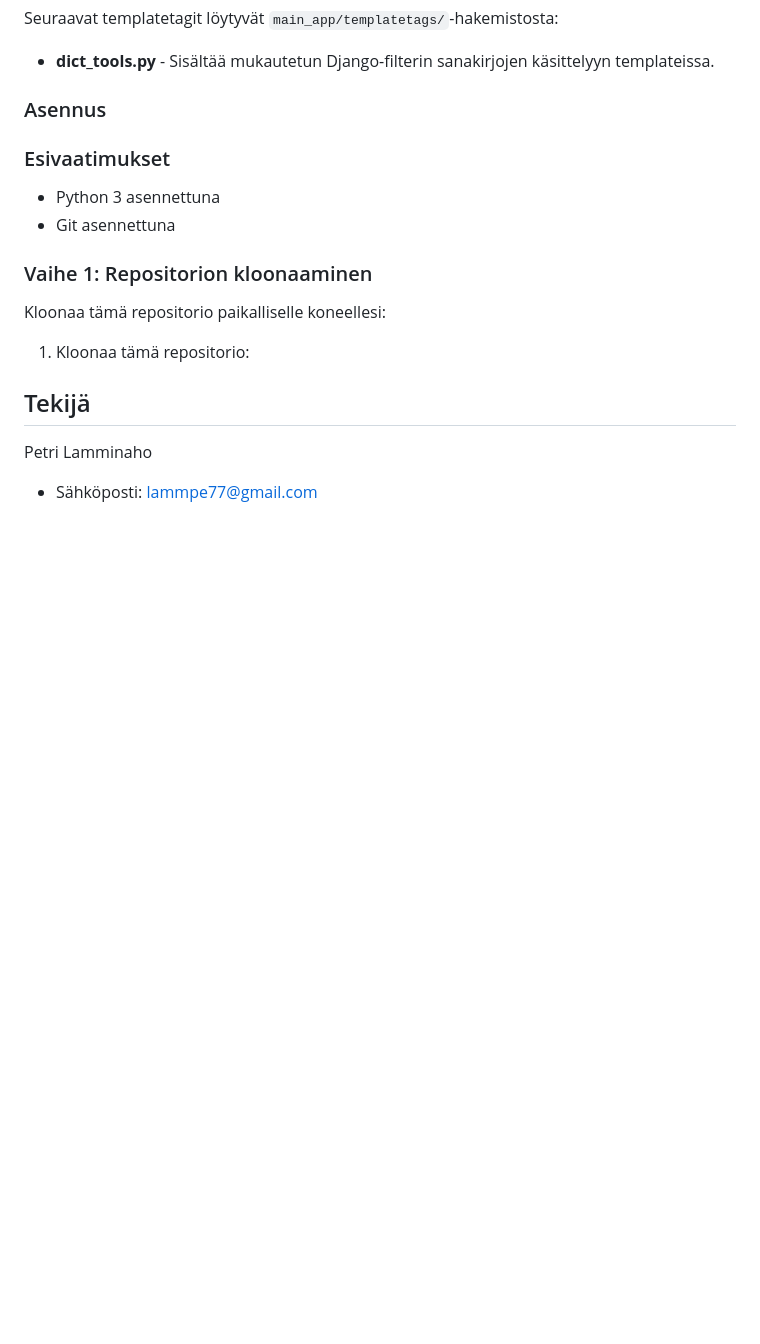
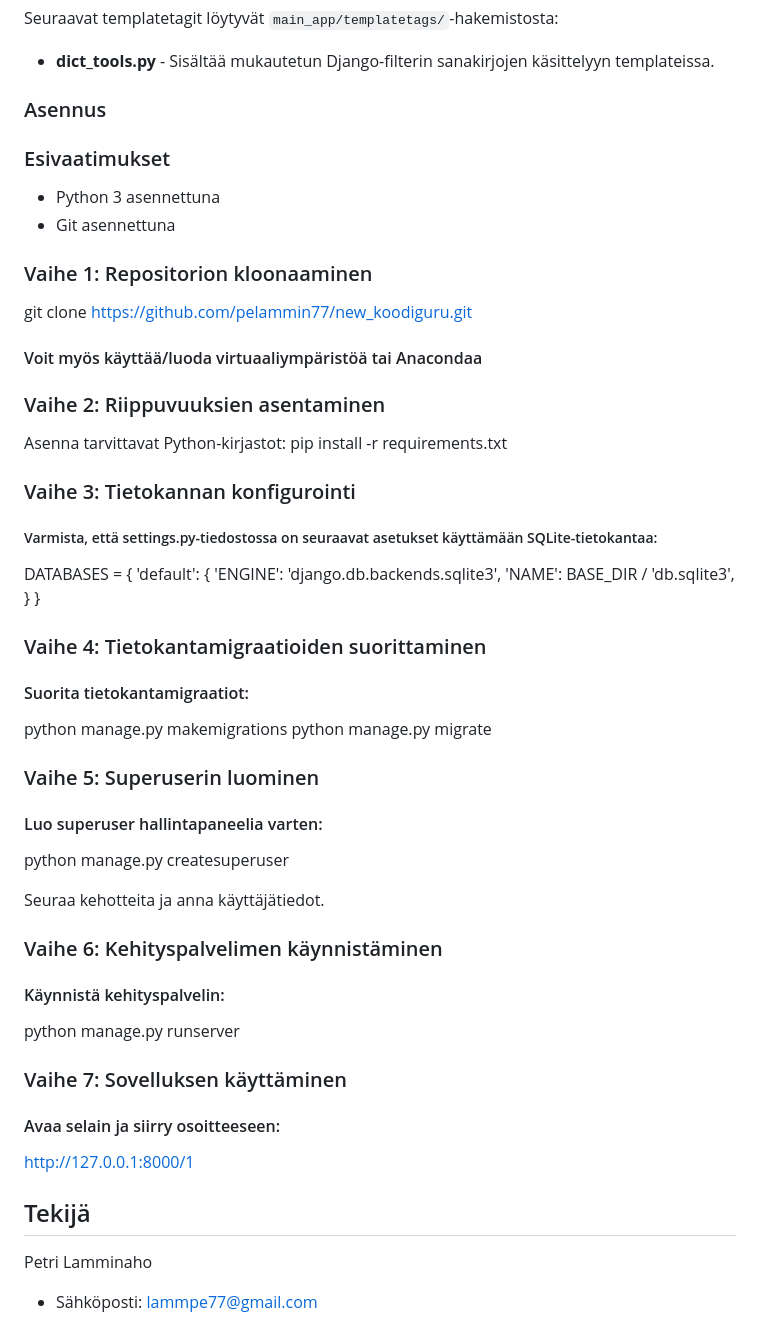
Before and after one commit to pelammin77/new_koodiguru, a Markdown page: README.md, the part around one of its changes. GitHub-like rendering; blank space fills up the shorter version.

```diff
--- a/README.md
+++ b/README.md
@@ -359,10 +359,45 @@ Seuraavat templatetagit löytyvät `main_app/templatetags/`-hakemistosta:
 
 ### Vaihe 1: Repositorion kloonaaminen
 
-Kloonaa tämä repositorio paikalliselle koneellesi:
+git clone https://github.com/pelammin77/new_koodiguru.git
 
+#### Voit myös käyttää/luoda  virtuaaliympäristöä tai Anacondaa
 
-1. Kloonaa tämä repositorio:
+### Vaihe 2: Riippuvuuksien asentaminen
+Asenna tarvittavat Python-kirjastot:
+pip install -r requirements.txt
+
+### Vaihe 3: Tietokannan konfigurointi
+##### Varmista, että settings.py-tiedostossa on seuraavat asetukset käyttämään SQLite-tietokantaa:
+
+DATABASES = {
+    'default': {
+        'ENGINE': 'django.db.backends.sqlite3',
+        'NAME': BASE_DIR / 'db.sqlite3',
+    }
+}
+
+### Vaihe 4: Tietokantamigraatioiden suorittaminen
+
+#### Suorita tietokantamigraatiot:
+python manage.py makemigrations
+python manage.py migrate
+
+### Vaihe 5: Superuserin luominen
+#### Luo superuser hallintapaneelia varten:
+python manage.py createsuperuser
+
+Seuraa kehotteita ja anna käyttäjätiedot.
+### Vaihe 6: Kehityspalvelimen käynnistäminen
+
+#### Käynnistä kehityspalvelin:
+python manage.py runserver
+
+### Vaihe 7: Sovelluksen käyttäminen
+
+#### Avaa selain ja siirry osoitteeseen:
+
+http://127.0.0.1:8000/1
 
 
 ## Tekijä
```
Also changed, not shown: other parts of README.md (+1 -1 lines).
